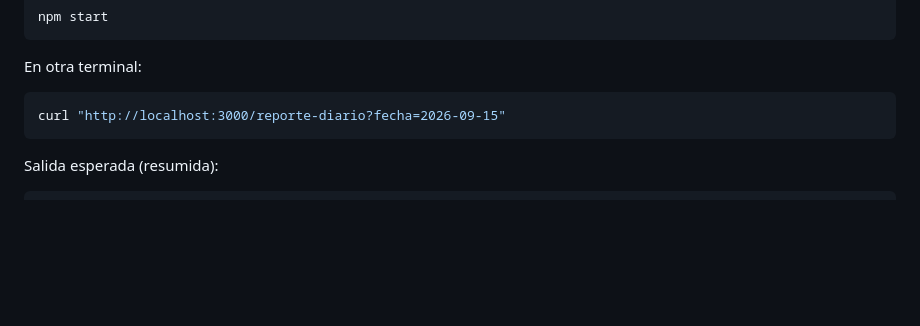
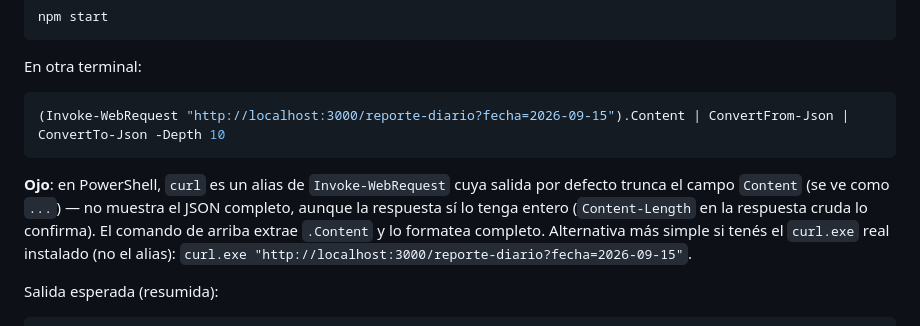
Before and after one commit to NicolasPonceH/Abis-Analisis, a Markdown page: docs/sprints/AVANCE_SPRINT5.md, the part around the change. Rendered like a GitHub page; blank space fills up the shorter version.

````diff
--- a/docs/sprints/AVANCE_SPRINT5.md
+++ b/docs/sprints/AVANCE_SPRINT5.md
@@ -108,8 +108,14 @@ npm start
 En otra terminal:
 
 ```powershell
-curl "http://localhost:3000/reporte-diario?fecha=2026-09-15"
+(Invoke-WebRequest "http://localhost:3000/reporte-diario?fecha=2026-09-15").Content | ConvertFrom-Json | ConvertTo-Json -Depth 10
 ```
+
+**Ojo**: en PowerShell, `curl` es un alias de `Invoke-WebRequest` cuya salida por defecto trunca
+el campo `Content` (se ve como `...`) — no muestra el JSON completo, aunque la respuesta sí lo
+tenga entero (`Content-Length` en la respuesta cruda lo confirma). El comando de arriba extrae
+`.Content` y lo formatea completo. Alternativa más simple si tenés el `curl.exe` real instalado
+(no el alias): `curl.exe "http://localhost:3000/reporte-diario?fecha=2026-09-15"`.
 
 Salida esperada (resumida):
 
````
Also changed, not shown: CLAUDE.md (+5 -0 lines), README.md (+8 -1 lines).
